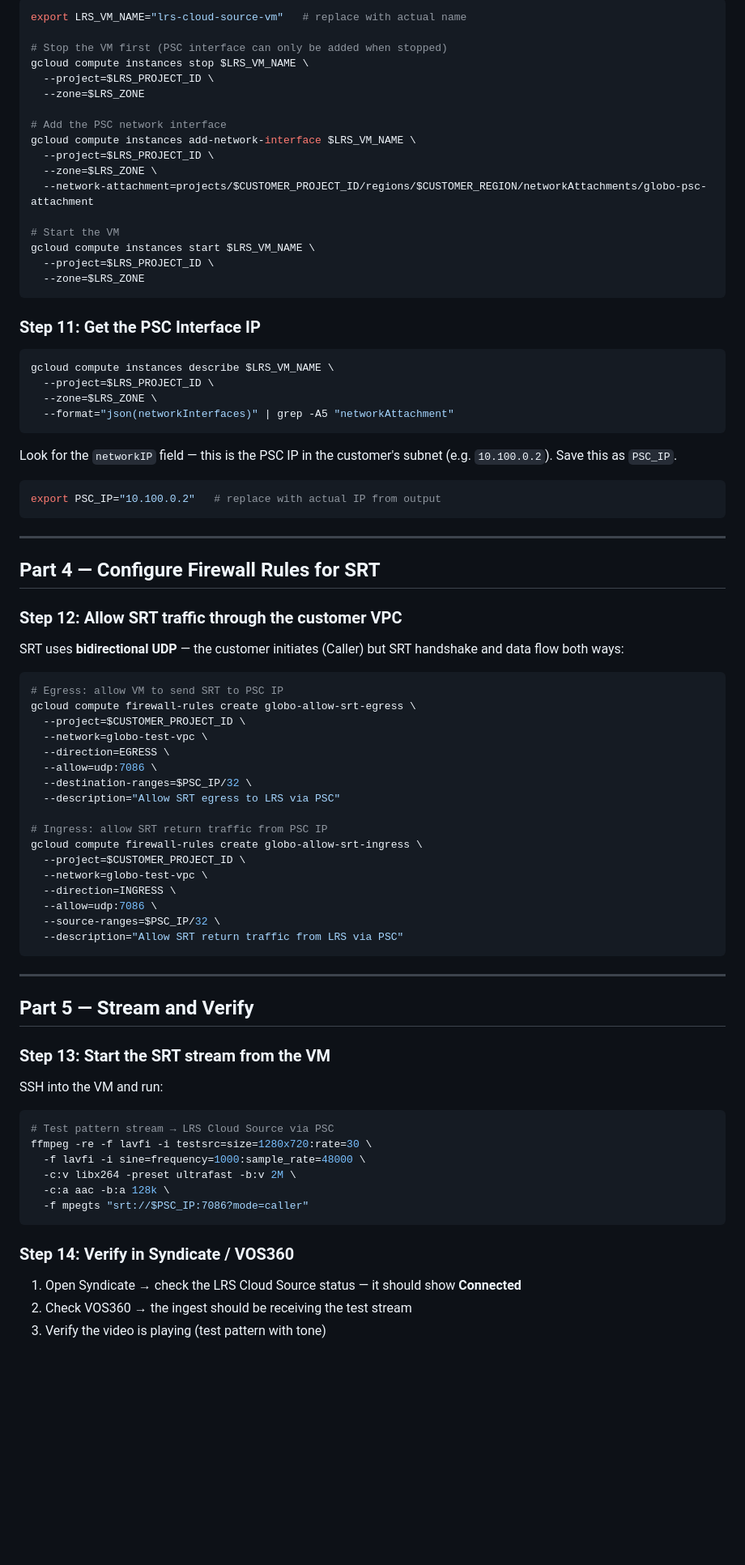
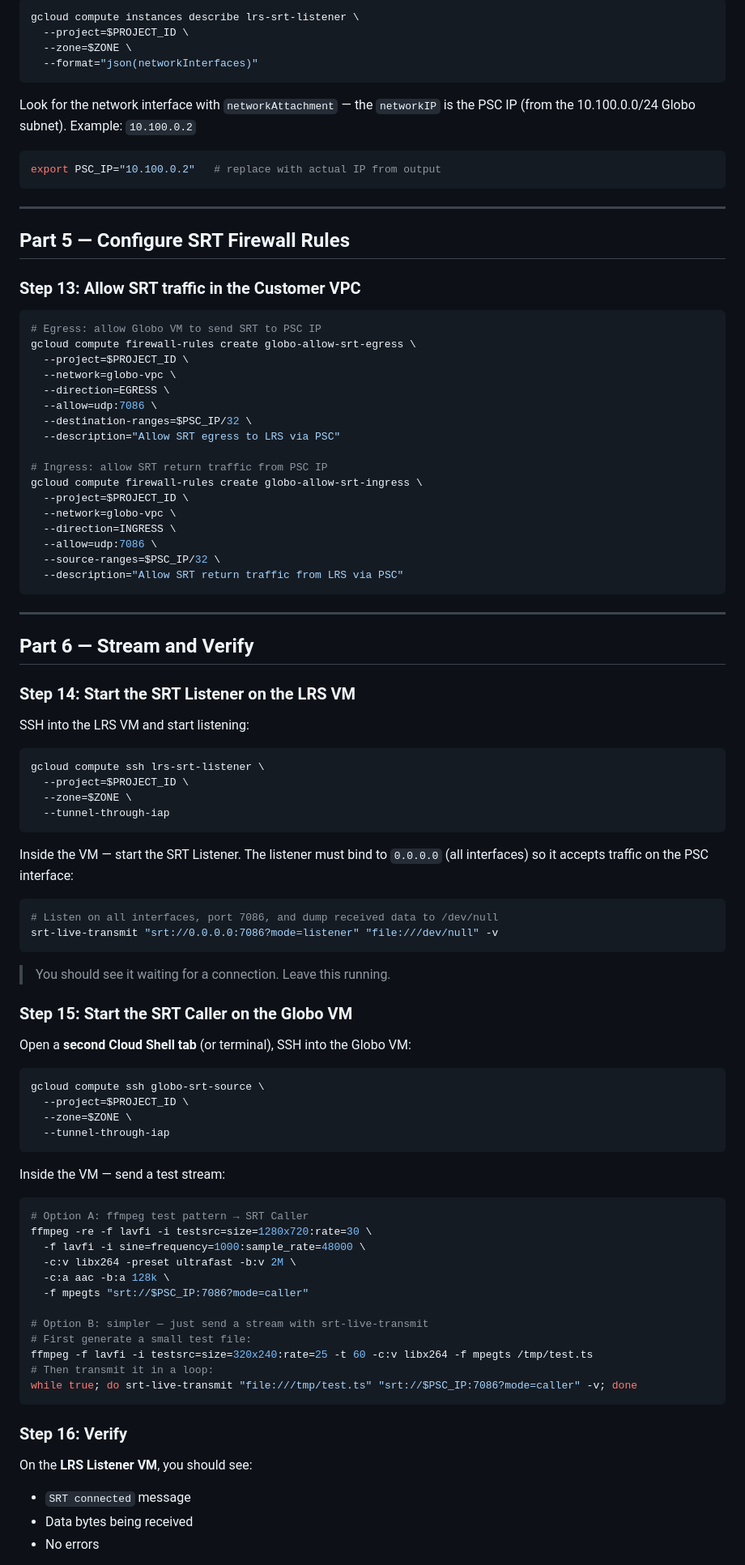
Before and after one commit to sthavana/nat-srt-lrs-simulation, a Markdown page: psc-lab-guide.md, the part around one of its changes. Shown at 81% size. Rendered like a GitHub page; blank space fills up the shorter version.

````diff
--- a/psc-lab-guide.md
+++ b/psc-lab-guide.md
@@ -207,34 +276,12 @@ Identify the LRS Cloud Source VM name (e.g. `lrs-cloud-source-vm`), then add a P
 
 ```bash
-export LRS_VM_NAME="lrs-cloud-source-vm"   # replace with actual name
-
-# Stop the VM first (PSC interface can only be added when stopped)
-gcloud compute instances stop $LRS_VM_NAME \
-  --project=$LRS_PROJECT_ID \
-  --zone=$LRS_ZONE
-
-# Add the PSC network interface
-gcloud compute instances add-network-interface $LRS_VM_NAME \
-  --project=$LRS_PROJECT_ID \
-  --zone=$LRS_ZONE \
-  --network-attachment=projects/$CUSTOMER_PROJECT_ID/regions/$CUSTOMER_REGION/networkAttachments/globo-psc-attachment
-
-# Start the VM
-gcloud compute instances start $LRS_VM_NAME \
-  --project=$LRS_PROJECT_ID \
-  --zone=$LRS_ZONE
+gcloud compute instances describe lrs-srt-listener \
+  --project=$PROJECT_ID \
+  --zone=$ZONE \
+  --format="json(networkInterfaces)"
 ```
 
-### Step 11: Get the PSC Interface IP
-
-```bash
-gcloud compute instances describe $LRS_VM_NAME \
-  --project=$LRS_PROJECT_ID \
-  --zone=$LRS_ZONE \
-  --format="json(networkInterfaces)" | grep -A5 "networkAttachment"
-```
-
-Look for the `networkIP` field — this is the PSC IP in the customer's subnet (e.g. `10.100.0.2`). Save this as `PSC_IP`.
+Look for the network interface with `networkAttachment` — the `networkIP` is the PSC IP (from the 10.100.0.0/24 Globo subnet). Example: `10.100.0.2`
 
 ```bash
 export PSC_IP="10.100.0.2"   # replace with actual IP from output
@@ -242,17 +289,15 @@ export PSC_IP="10.100.0.2"   # replace with actual IP from output
 
 ---
 
-## Part 4 — Configure Firewall Rules for SRT
+## Part 5 — Configure SRT Firewall Rules
 
-### Step 12: Allow SRT traffic through the customer VPC
-
-SRT uses **bidirectional UDP** — the customer initiates (Caller) but SRT handshake and data flow both ways:
+### Step 13: Allow SRT traffic in the Customer VPC
 
 ```bash
-# Egress: allow VM to send SRT to PSC IP
+# Egress: allow Globo VM to send SRT to PSC IP
 gcloud compute firewall-rules create globo-allow-srt-egress \
-  --project=$CUSTOMER_PROJECT_ID \
-  --network=globo-test-vpc \
+  --project=$PROJECT_ID \
+  --network=globo-vpc \
   --direction=EGRESS \
   --allow=udp:7086 \
   --destination-ranges=$PSC_IP/32 \
@@ -260,8 +305,8 @@ gcloud compute firewall-rules create globo-allow-srt-egress \
 
 # Ingress: allow SRT return traffic from PSC IP
 gcloud compute firewall-rules create globo-allow-srt-ingress \
-  --project=$CUSTOMER_PROJECT_ID \
-  --network=globo-test-vpc \
+  --project=$PROJECT_ID \
+  --network=globo-vpc \
   --direction=INGRESS \
   --allow=udp:7086 \
   --source-ranges=$PSC_IP/32 \
@@ -270,24 +315,60 @@ gcloud compute firewall-rules create globo-allow-srt-ingress \
 
 ---
 
-## Part 5 — Stream and Verify
+## Part 6 — Stream and Verify
 
-### Step 13: Start the SRT stream from the VM
+### Step 14: Start the SRT Listener on the LRS VM
 
-SSH into the VM and run:
+SSH into the LRS VM and start listening:
 
 ```bash
-# Test pattern stream → LRS Cloud Source via PSC
+gcloud compute ssh lrs-srt-listener \
+  --project=$PROJECT_ID \
+  --zone=$ZONE \
+  --tunnel-through-iap
+```
+
+Inside the VM — start the SRT Listener. The listener must bind to `0.0.0.0` (all interfaces) so it accepts traffic on the PSC interface:
+
+```bash
+# Listen on all interfaces, port 7086, and dump received data to /dev/null
+srt-live-transmit "srt://0.0.0.0:7086?mode=listener" "file:///dev/null" -v
+```
+
+> You should see it waiting for a connection. Leave this running.
+
+### Step 15: Start the SRT Caller on the Globo VM
+
+Open a **second Cloud Shell tab** (or terminal), SSH into the Globo VM:
+
+```bash
+gcloud compute ssh globo-srt-source \
+  --project=$PROJECT_ID \
+  --zone=$ZONE \
+  --tunnel-through-iap
+```
+
+Inside the VM — send a test stream:
+
+```bash
+# Option A: ffmpeg test pattern → SRT Caller
 ffmpeg -re -f lavfi -i testsrc=size=1280x720:rate=30 \
   -f lavfi -i sine=frequency=1000:sample_rate=48000 \
   -c:v libx264 -preset ultrafast -b:v 2M \
   -c:a aac -b:a 128k \
   -f mpegts "srt://$PSC_IP:7086?mode=caller"
+
+# Option B: simpler — just send a stream with srt-live-transmit
+# First generate a small test file:
+ffmpeg -f lavfi -i testsrc=size=320x240:rate=25 -t 60 -c:v libx264 -f mpegts /tmp/test.ts
+# Then transmit it in a loop:
+while true; do srt-live-transmit "file:///tmp/test.ts" "srt://$PSC_IP:7086?mode=caller" -v; done
 ```
 
-### Step 14: Verify in Syndicate / VOS360
+### Step 16: Verify
 
-1. Open Syndicate → check the LRS Cloud Source status — it should show **Connected**
-2. Check VOS360 → the ingest should be receiving the test stream
-3. Verify the video is playing (test pattern with tone)
+On the **LRS Listener VM**, you should see:
+- `SRT connected` message
+- Data bytes being received
+- No errors
 
````
Also changed, not shown: other parts of psc-lab-guide.md (+245 -160 lines).
